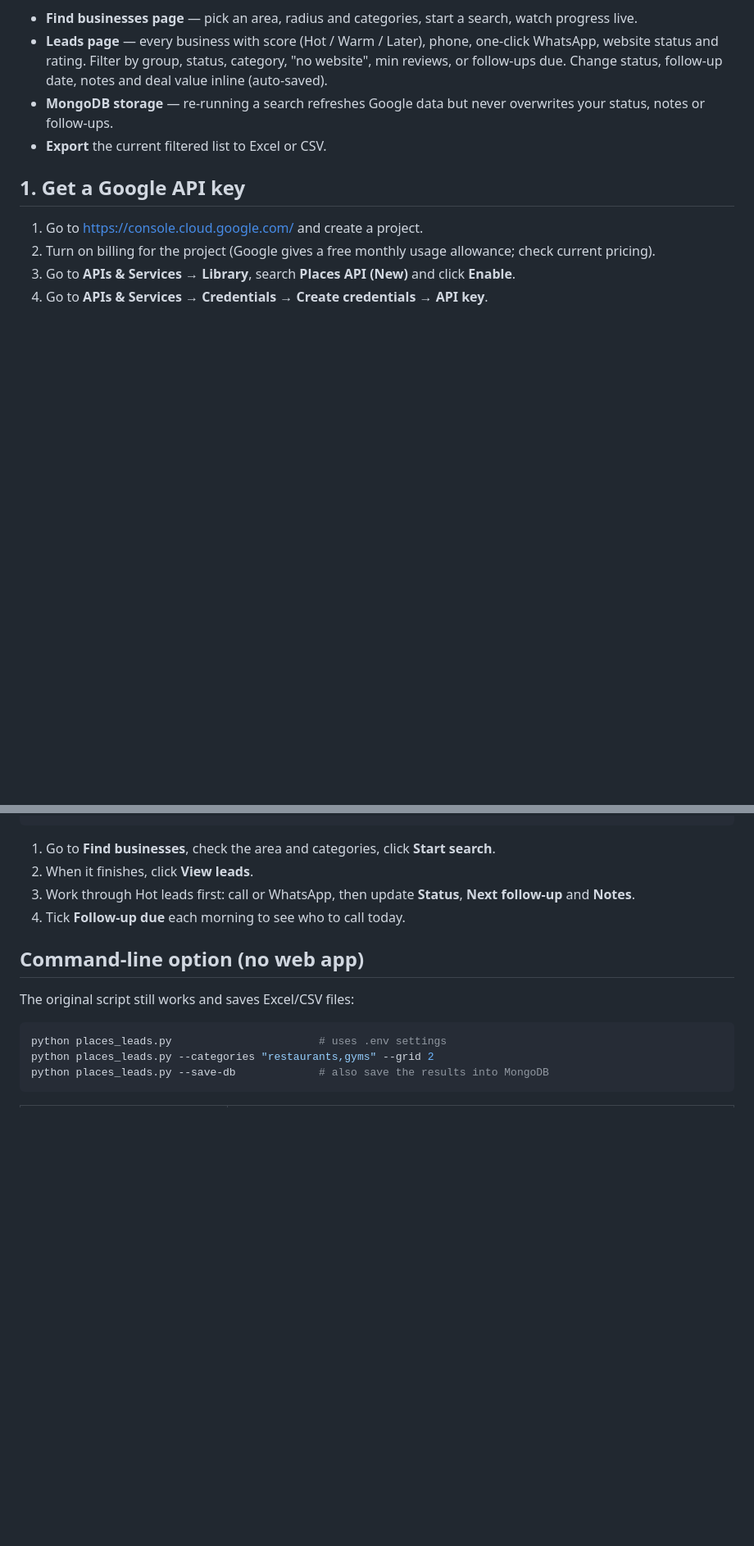
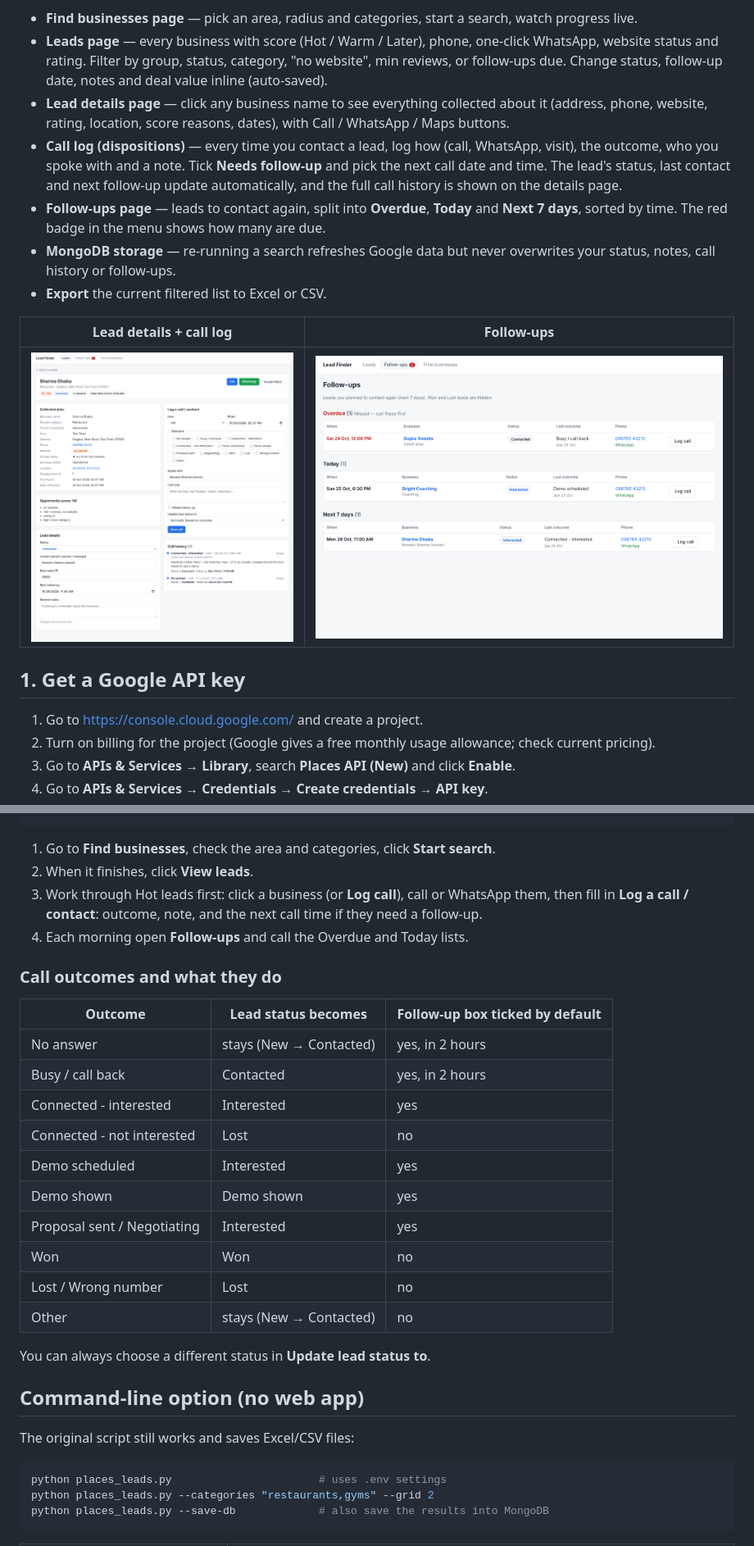
Before and after one commit to ashutoshofficial25/local-business-lead, a Markdown page: README.md, 2 parts joined by grey strips. Shown at 82% size. Rendered like a GitHub page; pictures changed too: docs/screenshot-follow-ups.png (added), docs/screenshot-lead-details.png (added); blank space fills up the shorter version.

```diff
--- a/README.md
+++ b/README.md
@@ -12,9 +12,22 @@ and track your pitching from a small web app.
 - **Leads page** — every business with score (Hot / Warm / Later), phone, one-click WhatsApp,
   website status and rating. Filter by group, status, category, "no website", min reviews,
   or follow-ups due. Change status, follow-up date, notes and deal value inline (auto-saved).
+- **Lead details page** — click any business name to see everything collected about it
+  (address, phone, website, rating, location, score reasons, dates), with Call / WhatsApp /
+  Maps buttons.
+- **Call log (dispositions)** — every time you contact a lead, log how (call, WhatsApp, visit),
+  the outcome, who you spoke with and a note. Tick **Needs follow-up** and pick the next call
+  date and time. The lead's status, last contact and next follow-up update automatically, and
+  the full call history is shown on the details page.
+- **Follow-ups page** — leads to contact again, split into **Overdue**, **Today** and **Next 7
+  days**, sorted by time. The red badge in the menu shows how many are due.
 - **MongoDB storage** — re-running a search refreshes Google data but never overwrites your
-  status, notes or follow-ups.
+  status, notes, call history or follow-ups.
 - **Export** the current filtered list to Excel or CSV.
+
+| Lead details + call log | Follow-ups |
+| --- | --- |
+| ![Lead details](docs/screenshot-lead-details.png) | ![Follow-ups](docs/screenshot-follow-ups.png) |
 
 ## 1. Get a Google API key
 
@@ -144,8 +157,26 @@ python app.py
 
 1. Go to **Find businesses**, check the area and categories, click **Start search**.
 2. When it finishes, click **View leads**.
-3. Work through Hot leads first: call or WhatsApp, then update **Status**, **Next follow-up** and **Notes**.
-4. Tick **Follow-up due** each morning to see who to call today.
+3. Work through Hot leads first: click a business (or **Log call**), call or WhatsApp them,
+   then fill in **Log a call / contact**: outcome, note, and the next call time if they need a follow-up.
+4. Each morning open **Follow-ups** and call the Overdue and Today lists.
+
+### Call outcomes and what they do
+
+| Outcome | Lead status becomes | Follow-up box ticked by default |
+| --- | --- | --- |
+| No answer | stays (New → Contacted) | yes, in 2 hours |
+| Busy / call back | Contacted | yes, in 2 hours |
+| Connected - interested | Interested | yes |
+| Connected - not interested | Lost | no |
+| Demo scheduled | Interested | yes |
+| Demo shown | Demo shown | yes |
+| Proposal sent / Negotiating | Interested | yes |
+| Won | Won | no |
+| Lost / Wrong number | Lost | no |
+| Other | stays (New → Contacted) | no |
+
+You can always choose a different status in **Update lead status to**.
 
 ## Command-line option (no web app)
 
```
Also changed, not shown: other parts of README.md (+12 -1 lines), 8 other files.
